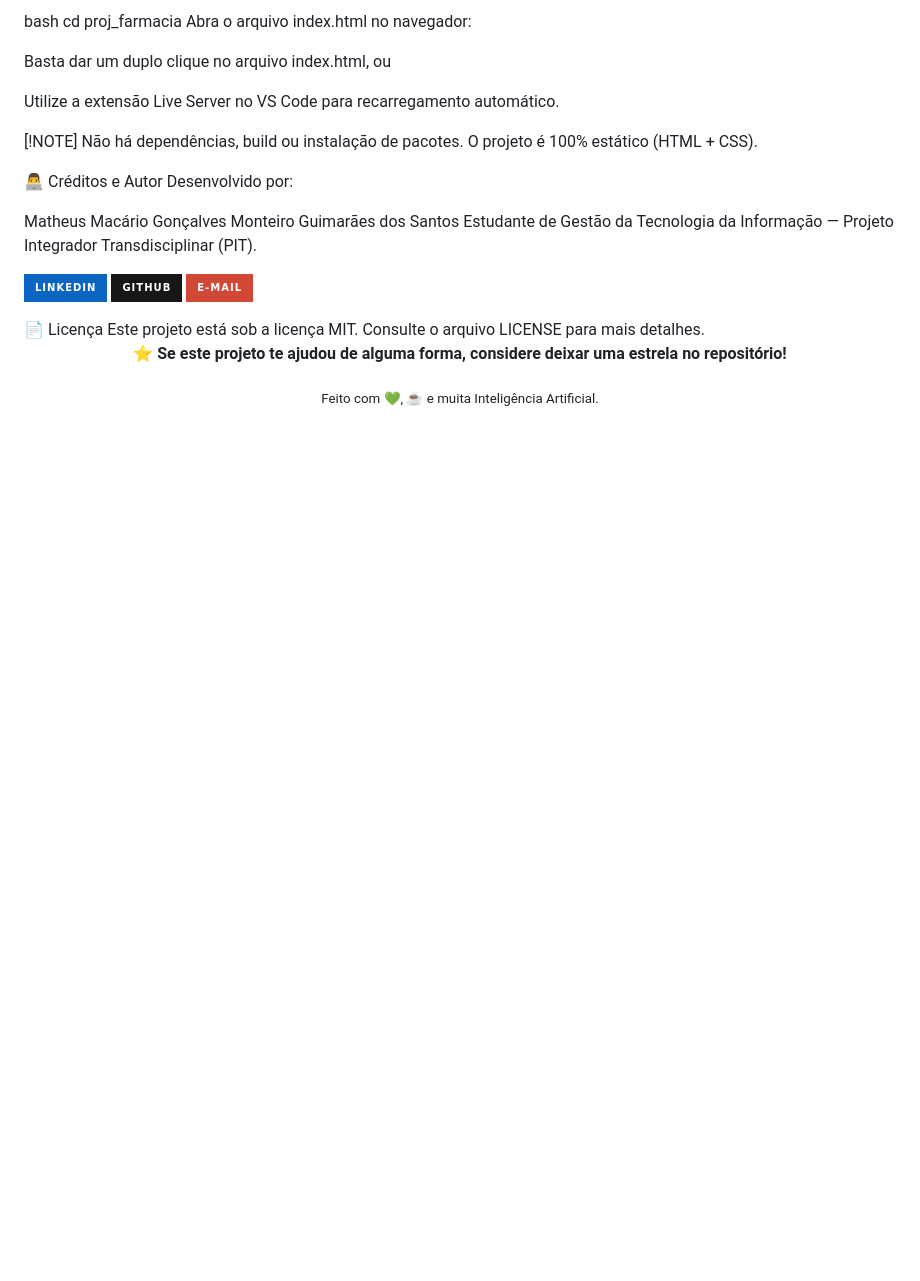
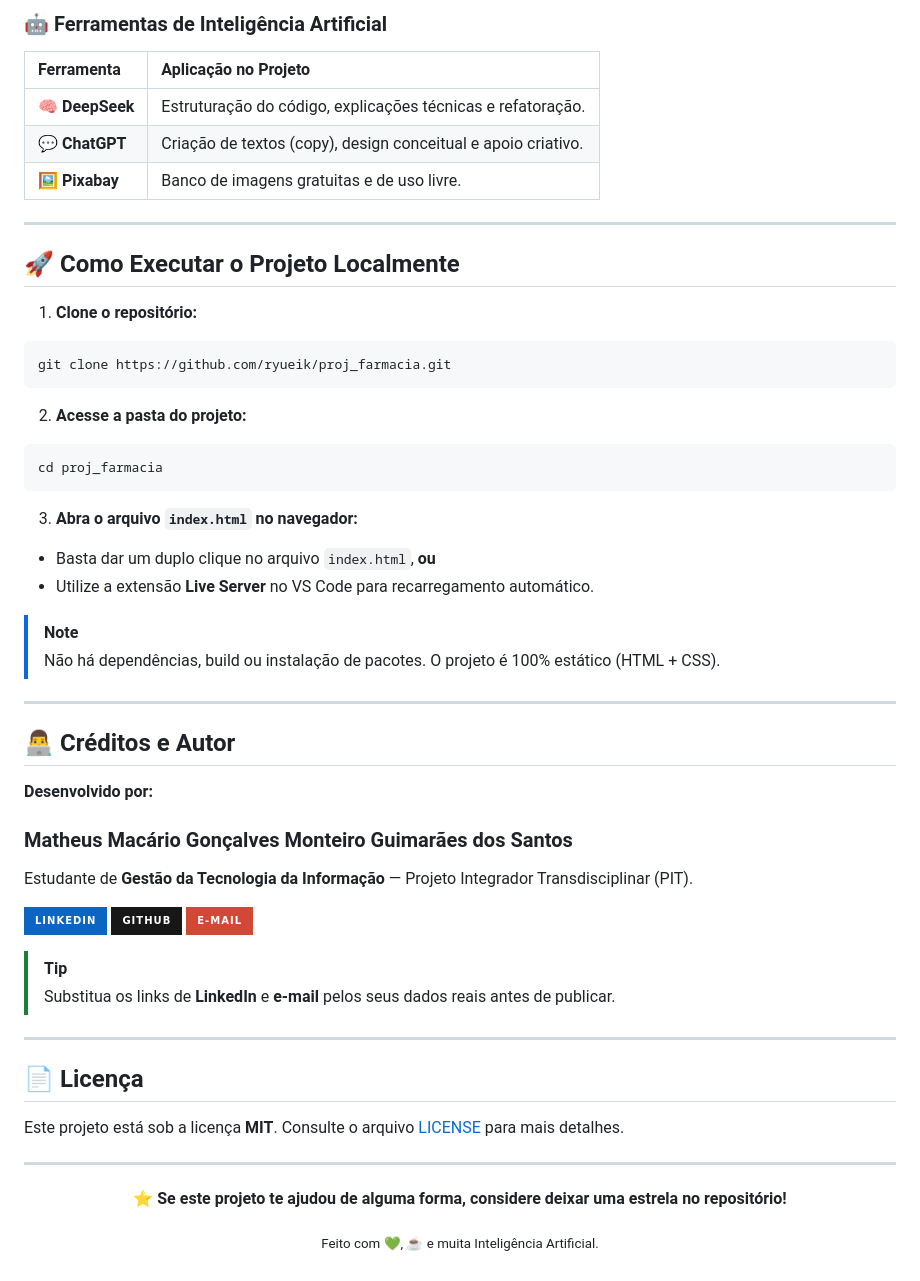
Before and after one commit to ryueik/proj_farmacia, a Markdown page: README.md, the part around one of its changes. Drawn GitHub-style; badges without logos; blank space fills up the shorter version.

Commit message:
Revise README for clarity and additional information
Updated the README to enhance project details, structure, and formatting.

````diff
--- a/README.md
+++ b/README.md
@@ -52,21 +85,72 @@ bash
+### 🤖 Ferramentas de Inteligência Artificial
+
+| Ferramenta | Aplicação no Projeto |
+|:-----------|:---------------------|
+| 🧠 **DeepSeek** | Estruturação do código, explicações técnicas e refatoração. |
+| 💬 **ChatGPT** | Criação de textos (copy), design conceitual e apoio criativo. |
+| 🖼️ **Pixabay** | Banco de imagens gratuitas e de uso livre. |
+
+---
+
+## 🚀 Como Executar o Projeto Localmente
+
+1. **Clone o repositório:**
+
+```bash
+git clone https://github.com/ryueik/proj_farmacia.git
+```
+
+2. **Acesse a pasta do projeto:**
+
+```bash
 cd proj_farmacia
-Abra o arquivo index.html no navegador:
+```
 
-Basta dar um duplo clique no arquivo index.html, ou
+3. **Abra o arquivo `index.html` no navegador:**
 
-Utilize a extensão Live Server no VS Code para recarregamento automático.
+- Basta dar um duplo clique no arquivo `index.html`, **ou**
+- Utilize a extensão **Live Server** no VS Code para recarregamento automático.
 
-[!NOTE]
-Não há dependências, build ou instalação de pacotes. O projeto é 100% estático (HTML + CSS).
+> [!NOTE]
+> Não há dependências, build ou instalação de pacotes. O projeto é 100% estático (HTML + CSS).
 
-👨‍💻 Créditos e Autor
-Desenvolvido por:
+---
 
-Matheus Macário Gonçalves Monteiro Guimarães dos Santos
-Estudante de Gestão da Tecnologia da Informação — Projeto Integrador Transdisciplinar (PIT).
+## 👨‍💻 Créditos e Autor
 
-<p align="left"> <a href="https://www.linkedin.com/in/seu-linkedin" target="_blank"> <img src="https://img.shields.io/badge/LinkedIn-0A66C2?style=for-the-badge&logo=linkedin&logoColor=white" alt="LinkedIn" /> </a> <a href="https://github.com/seu-usuario" target="_blank"> <img src="https://img.shields.io/badge/GitHub-181717?style=for-the-badge&logo=github&logoColor=white" alt="GitHub" /> </a> <a href="mailto:seu-email@exemplo.com"> <img src="https://img.shields.io/badge/E--mail-D14836?style=for-the-badge&logo=gmail&logoColor=white" alt="E-mail" /> </a> </p>
-📄 Licença
-Este projeto está sob a licença MIT. Consulte o arquivo LICENSE para mais detalhes.
+**Desenvolvido por:**
 
-<p align="center"> <strong>⭐ Se este projeto te ajudou de alguma forma, considere deixar uma estrela no repositório!</strong> </p><p align="center"> <sub>Feito com 💚, ☕ e muita Inteligência Artificial.</sub> </p>
+### Matheus Macário Gonçalves Monteiro Guimarães dos Santos
+
+Estudante de **Gestão da Tecnologia da Informação** — Projeto Integrador Transdisciplinar (PIT).
+
+<p align="left">
+  <a href="https://www.linkedin.com/in/seu-linkedin" target="_blank">
+    <img src="https://img.shields.io/badge/LinkedIn-0A66C2?style=for-the-badge&logo=linkedin&logoColor=white" alt="LinkedIn" />
+  </a>
+  <a href="https://github.com/ryueik" target="_blank">
+    <img src="https://img.shields.io/badge/GitHub-181717?style=for-the-badge&logo=github&logoColor=white" alt="GitHub" />
+  </a>
+  <a href="mailto:seu-email@exemplo.com">
+    <img src="https://img.shields.io/badge/E--mail-D14836?style=for-the-badge&logo=gmail&logoColor=white" alt="E-mail" />
+  </a>
+</p>
+
+> [!TIP]
+> Substitua os links de **LinkedIn** e **e-mail** pelos seus dados reais antes de publicar.
+
+---
+
+## 📄 Licença
+
+Este projeto está sob a licença **MIT**. Consulte o arquivo [LICENSE](./LICENSE) para mais detalhes.
+
+---
+
+<p align="center">
+  <strong>⭐ Se este projeto te ajudou de alguma forma, considere deixar uma estrela no repositório!</strong>
+</p>
+
+<p align="center">
+  <sub>Feito com 💚, ☕ e muita Inteligência Artificial.</sub>
+</p>
````
Also changed, not shown: other parts of README.md (+75 -42 lines).
